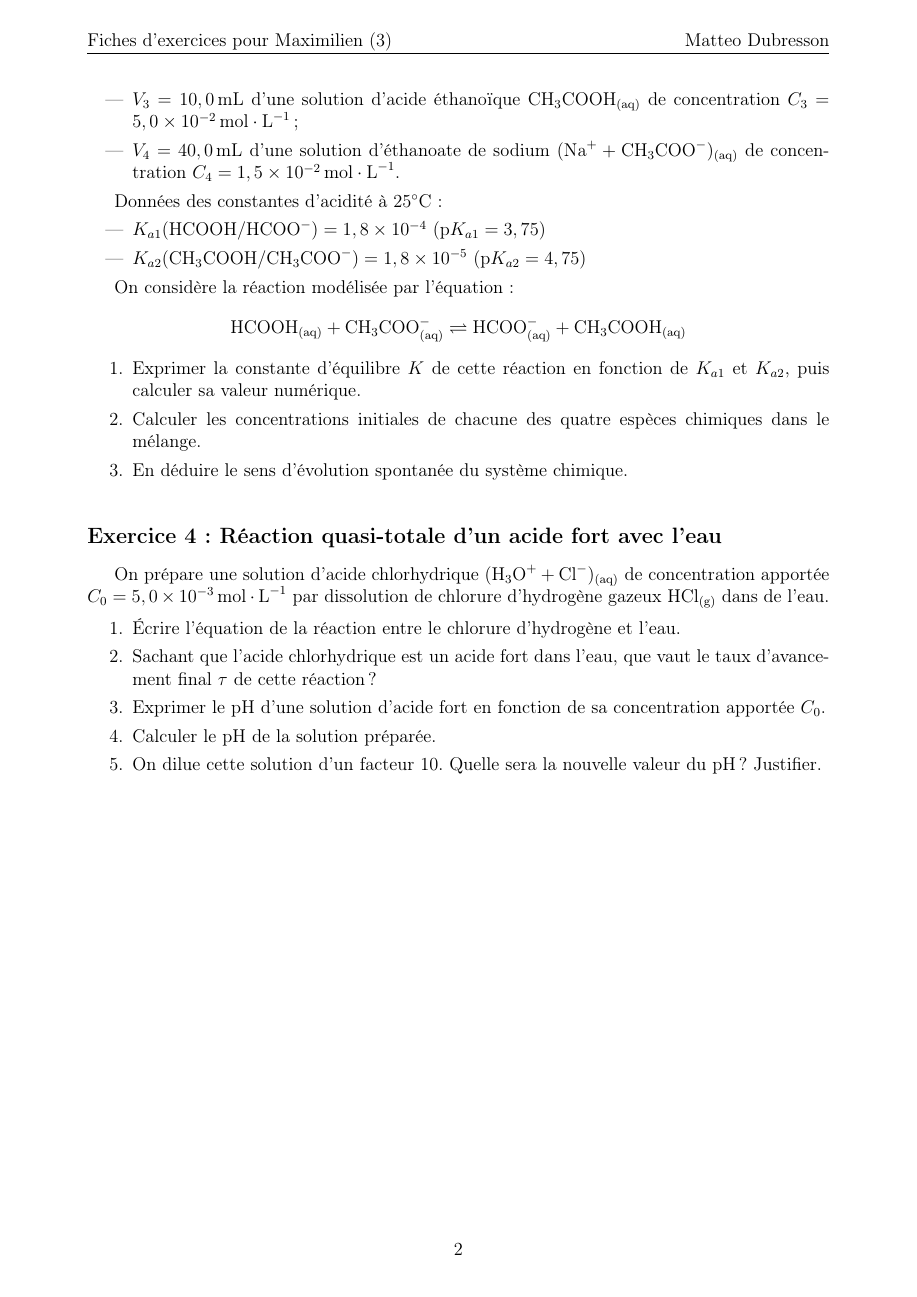
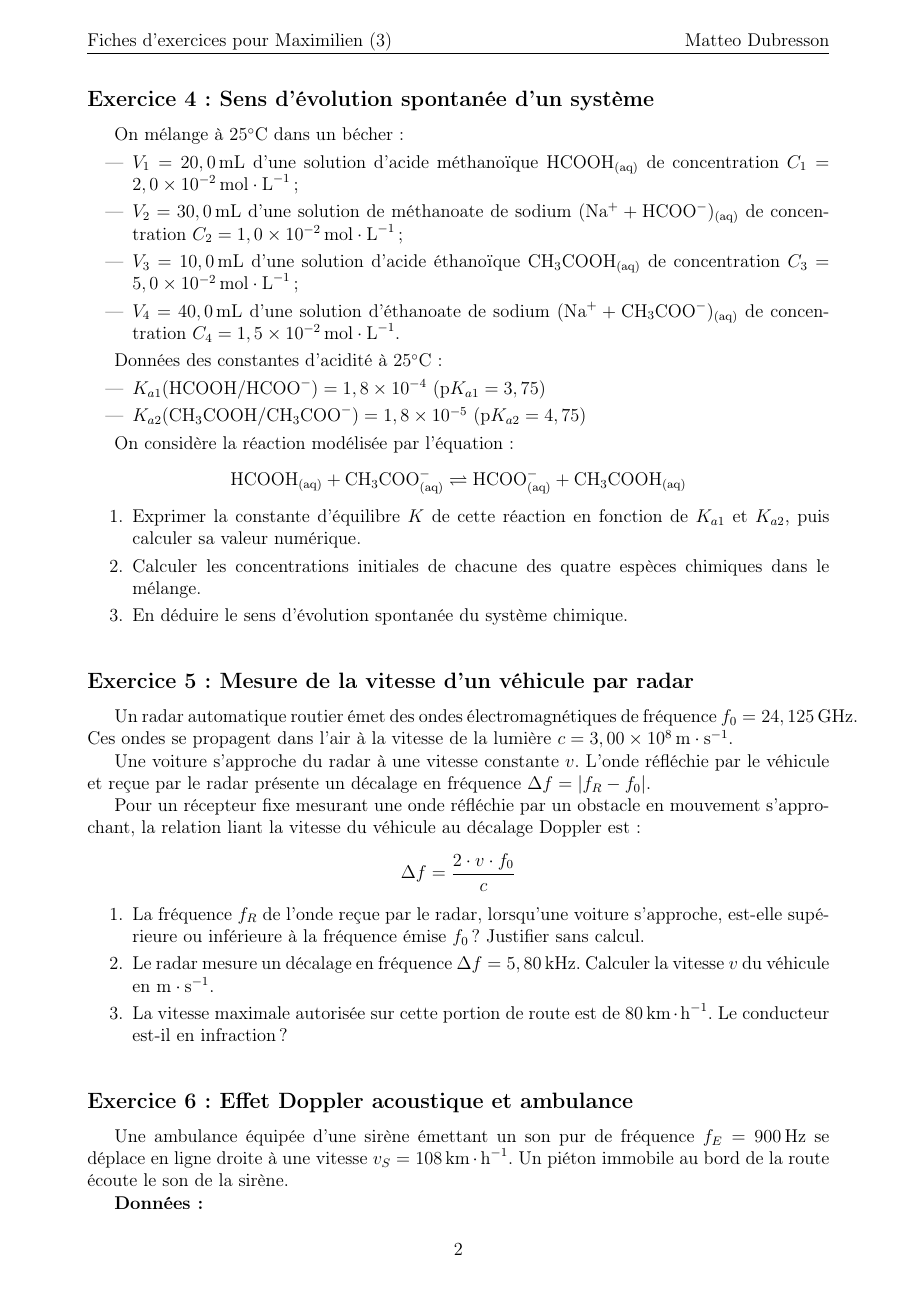
Before and after one commit to mattdubresson/Fiche-exercice-Maximilien-3, a LaTeX document (main.tex): page 2 of 2 before the commit and page 2 of 3 after it. Compiled offline with pdfLaTeX.

Commit message:
ajout des exos physique

```diff
--- a/main.tex
+++ b/main.tex
@@ -65,7 +75,7 @@ Le $\text{pH}$ mesuré de la solution $S_1$ à $25^\circ\text{C}$ vaut $\text{pH
 \end{enumerate}
 
 
-\subsection*{Exercice 3 : Sens d'évolution spontanée d'un système}
+\subsection*{Exercice 4 : Sens d'évolution spontanée d'un système}
 
 On mélange à $25^\circ\text{C}$ dans un bécher :
 \begin{itemize}
@@ -91,15 +101,30 @@ On considère la réaction modélisée par l'équation :
 \end{enumerate}
 
 
-\subsection*{Exercice 4 : Réaction quasi-totale d'un acide fort avec l'eau}
 
-On prépare une solution d'acide chlorhydrique $(\text{H}_3\text{O}^+ + \text{Cl}^-)_{(\text{aq})}$ de concentration apportée $C_0 = 5,0 \times 10^{-3}\,\text{mol}\cdot\text{L}^{-1}$ par dissolution de chlorure d'hydrogène gazeux $\text{HCl}_{(\text{g})}$ dans de l'eau.
+\subsection*{Exercice 5 : Mesure de la vitesse d'un véhicule par radar}
+
+Un radar automatique routier émet des ondes électromagnétiques de fréquence $f_0 = 24,125\,\text{GHz}$. Ces ondes se propagent dans l'air à la vitesse de la lumière $c = 3,00 \times 10^8\,\text{m}\cdot\text{s}^{-1}$.
+
+Une voiture s'approche du radar à une vitesse constante $v$. L'onde réfléchie par le véhicule et reçue par le radar présente un décalage en fréquence $\Delta f = |f_R - f_0|$.
+
+Pour un récepteur fixe mesurant une onde réfléchie par un obstacle en mouvement s'approchant, la relation liant la vitesse du véhicule au décalage Doppler est :
+\[ \Delta f = \frac{2 \cdot v \cdot f_0}{c} \]
 
 \begin{enumerate}
-    \item Écrire l'équation de la réaction entre le chlorure d'hydrogène et l'eau.
-    \item Sachant que l'acide chlorhydrique est un acide fort dans l'eau, que vaut le taux d'avancement final $\tau$ de cette réaction ?
-    \item Exprimer le $\text{pH}$ d'une solution d'acide fort en fonction de sa concentration apportée $C_0$.
-    \item Calculer le $\text{pH}$ de la solution préparée.
-    \item On dilue cette solution d'un facteur 10. Quelle sera la nouvelle valeur du $\text{pH}$ ? Justifier.
+    \item La fréquence $f_R$ de l'onde reçue par le radar, lorsqu'une voiture s'approche, est-elle supérieure ou inférieure à la fréquence émise $f_0$ ? Justifier sans calcul.
+    \item Le radar mesure un décalage en fréquence $\Delta f = 5,80\,\text{kHz}$. Calculer la vitesse $v$ du véhicule en $\text{m}\cdot\text{s}^{-1}$.
+    \item La vitesse maximale autorisée sur cette portion de route est de $80\,\text{km}\cdot\text{h}^{-1}$. Le conducteur est-il en infraction ?
 \end{enumerate}
 
+
+\subsection*{Exercice 6 : Effet Doppler acoustique et ambulance}
+
+Une ambulance équipée d'une sirène émettant un son pur de fréquence $f_E = 900\,\text{Hz}$ se déplace en ligne droite à une vitesse $v_S = 108\,\text{km}\cdot\text{h}^{-1}$. Un piéton immobile au bord de la route écoute le son de la sirène.
+
+\textbf{Données :}
+\begin{itemize}
+    \item Célérité du son dans l'air : $v_{\text{son}} = 340\,\text{m}\cdot\text{s}^{-1}$.
+    \item Lorsque la source s'approche de l'observateur fixe : $f_R = f_E \cdot \frac{v_{\text{son}}}{v_{\text{son}} - v_S}$
+    \item Lorsque la source s'éloigne de l'observateur fixe : $f_R' = f_E \cdot \frac{v_{\text{son}}}{v_{\text{son}} + v_S}$
+\end{itemize}
```
Also changed, not shown: main.pdf, main.tex (45 more changed lines).
